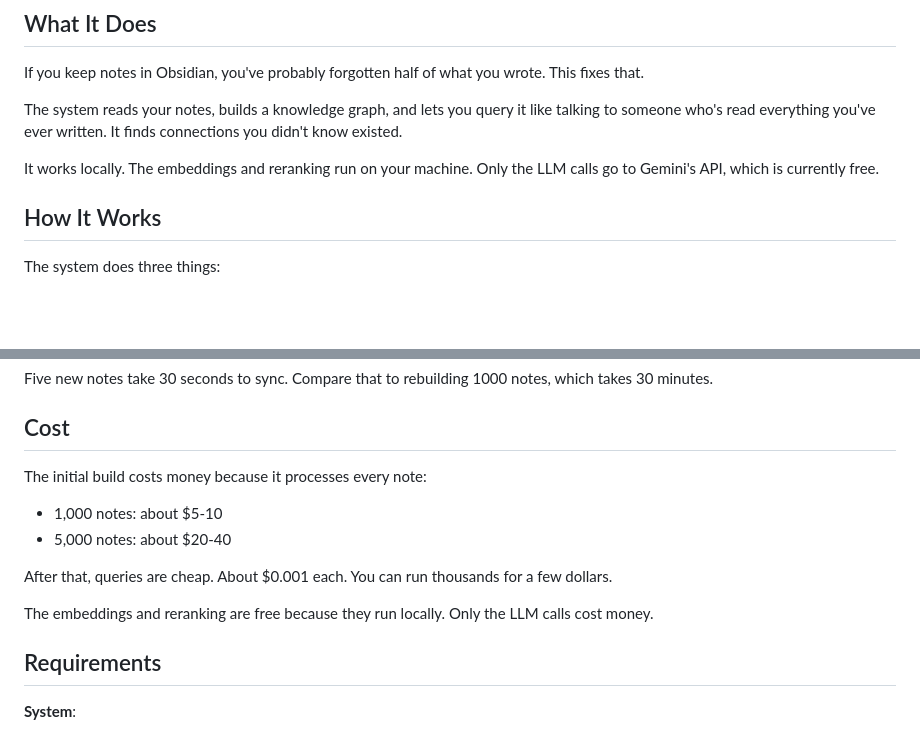
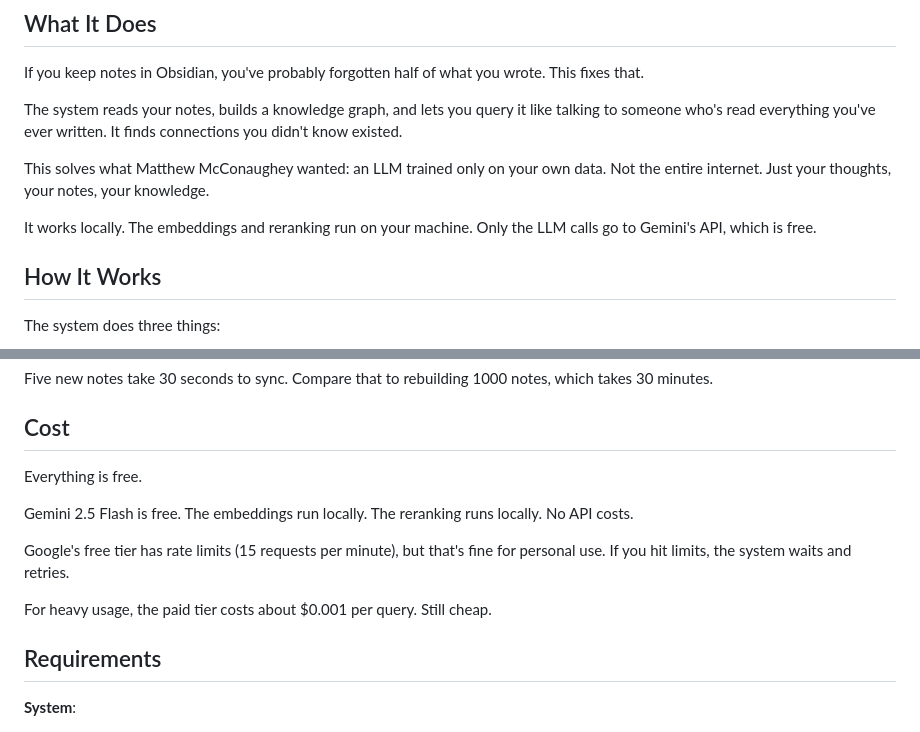
Before and after one commit to Jinstronda/obsidianGraphRAG, a Markdown page: README.md, 2 parts joined by grey strips. GitHub-like rendering; blank space fills up the shorter version.

Commit message:
docs: Update README - emphasize free tier and Matthew McConaughey use case
Changes:
- Clarified that everything is FREE (Gemini 2.5 Flash free tier)
- Added Matthew McConaughey reference (LLM trained only on your data)
- Updated cost section to highlight free tier
- Explained rate limits (15 RPM) but noted it's fine for personal use

```diff
--- a/README.md
+++ b/README.md
@@ -8,7 +8,9 @@ If you keep notes in Obsidian, you've probably forgotten half of what you wrote.
 
 The system reads your notes, builds a knowledge graph, and lets you query it like talking to someone who's read everything you've ever written. It finds connections you didn't know existed.
 
-It works locally. The embeddings and reranking run on your machine. Only the LLM calls go to Gemini's API, which is currently free.
+This solves what Matthew McConaughey wanted: an LLM trained only on your own data. Not the entire internet. Just your thoughts, your notes, your knowledge.
+
+It works locally. The embeddings and reranking run on your machine. Only the LLM calls go to Gemini's API, which is free.
 
 ## How It Works
 
@@ -147,14 +149,13 @@ Five new notes take 30 seconds to sync. Compare that to rebuilding 1000 notes, w
 
 ## Cost
 
-The initial build costs money because it processes every note:
+Everything is free.
 
-- 1,000 notes: about $5-10
-- 5,000 notes: about $20-40
+Gemini 2.5 Flash is free. The embeddings run locally. The reranking runs locally. No API costs.
 
-After that, queries are cheap. About $0.001 each. You can run thousands for a few dollars.
+Google's free tier has rate limits (15 requests per minute), but that's fine for personal use. If you hit limits, the system waits and retries.
 
-The embeddings and reranking are free because they run locally. Only the LLM calls cost money.
+For heavy usage, the paid tier costs about $0.001 per query. Still cheap.
 
 ## Requirements
 
```
